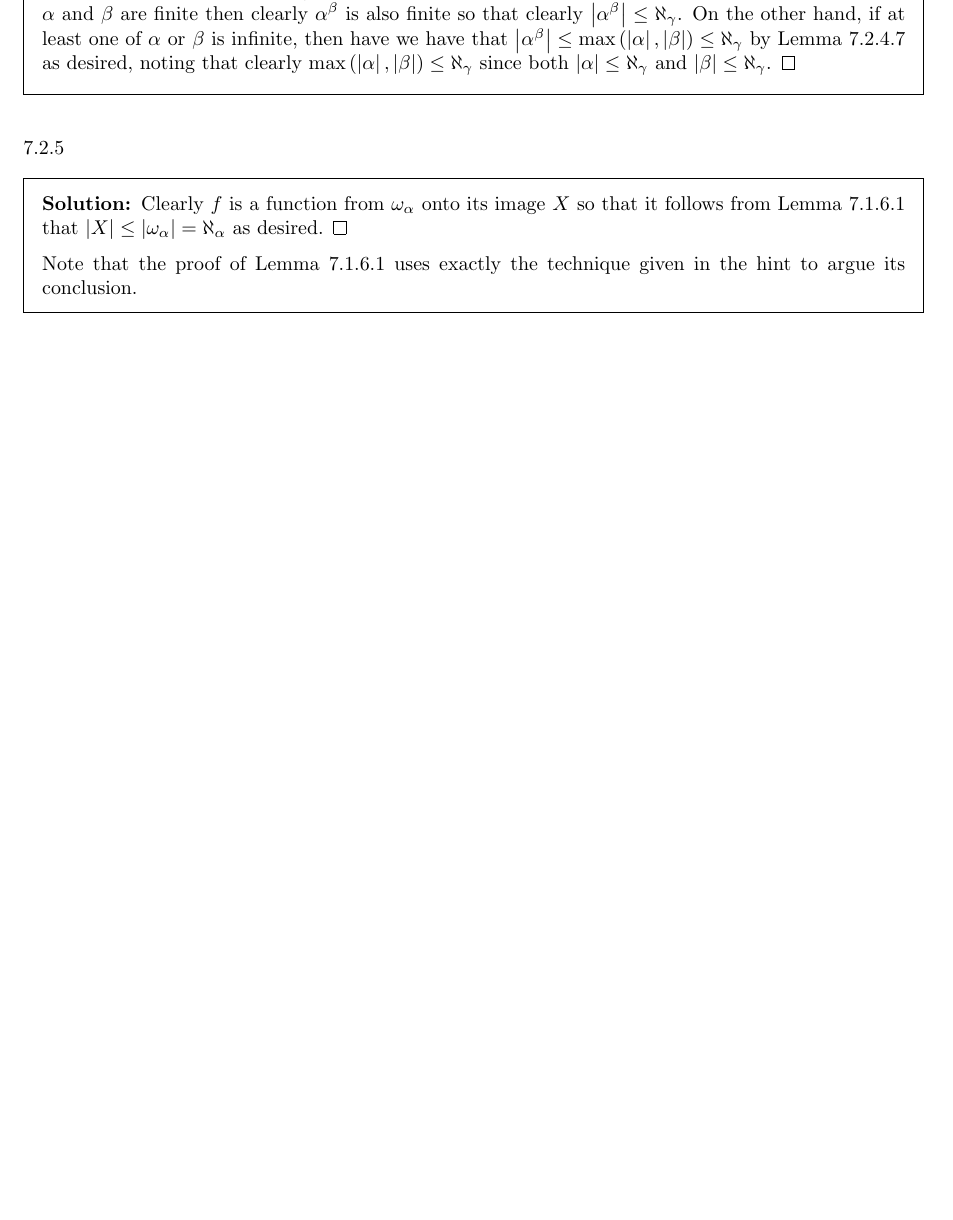
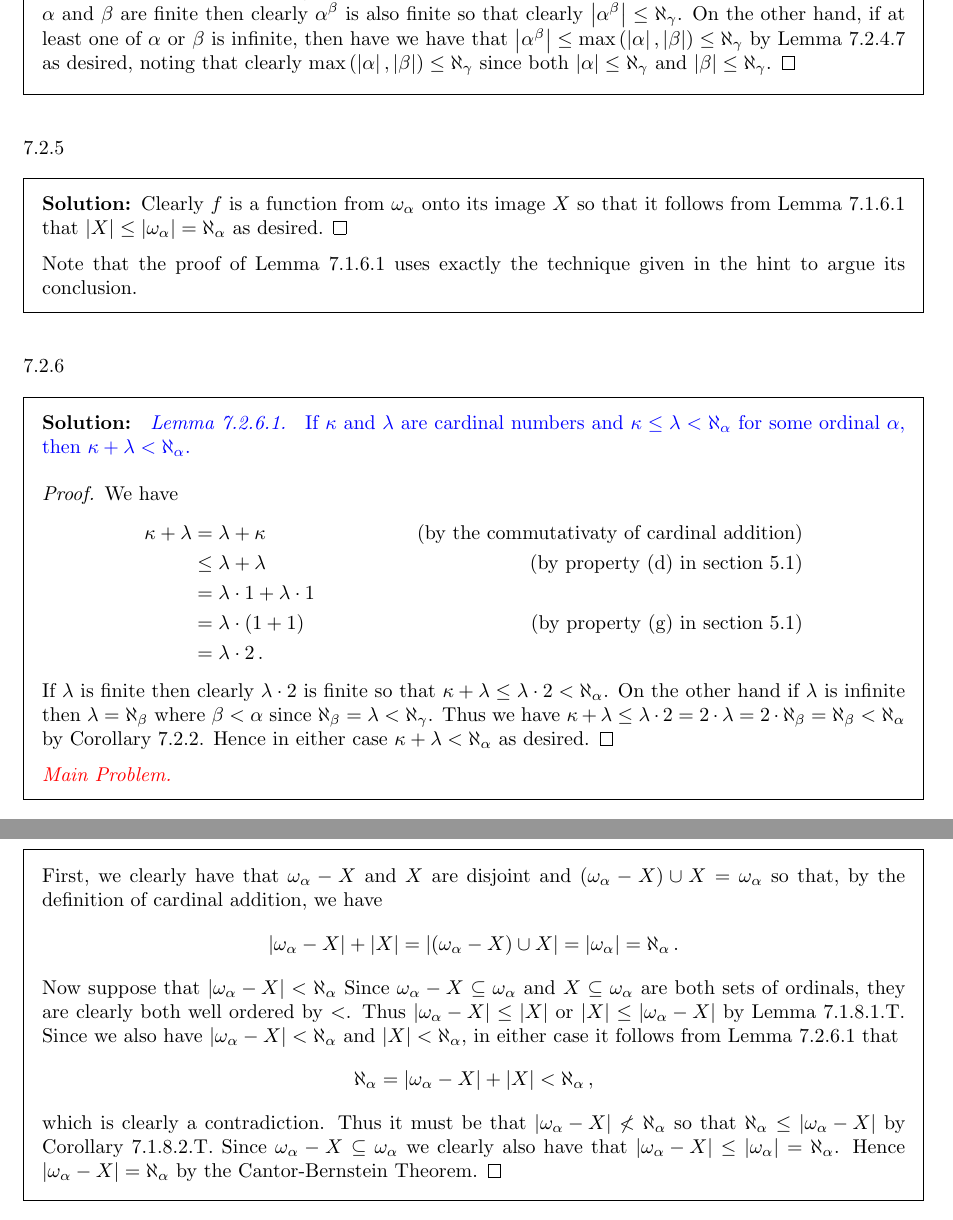
Before and after one commit to kyp44/IntroToSetTheory, a LaTeX problem sheet (solutions.tex, which reads Ch7.tex): part of page 73 of 73 before the commit and two parts of pages 73 and 74 of 74 after it, the two joined at a grey line, cut so that both start at the same text, the shorter picture padded with empty space. Compiled offline with pdfLaTeX.

Commit message:
-Finished Chapter 7 exercises by completing Exercise 7.2.6 -Added note in the errata about Exercise 5.2.3, which was resolved from a Stack Exchange question.

```diff
--- a/Ch7.tex
+++ b/Ch7.tex
@@ -1105,3 +1105,44 @@
 
     Note that the proof of Lemma~7.1.6.\ref{lem:hs:onto} uses exactly the technique given in the hint to argue its conclusion.
 \end{solution}
+
+\def\ex{7.2.6}
+\setcounter{itm}{0}
+\question{\ex}
+\begin{solution}
+    \begin{statement}{Lemma~\ex.\itm{lem:minus:add}}
+        If $\k$ and $\l$ are cardinal numbers and $\k \leq \l < \al_\a$ for some ordinal $\a$, then $\k + \l < \al_\a$.
+    \end{statement}
+    \proof{
+        We have
+        \ali{
+            \k + \l &= \l + \k & \text{(by the commutativaty of cardinal addition)} \\
+            &\leq \l + \l & \text{(by property~(d) in section~5.1)} \\
+            &= \l \cdot 1 + \l \cdot 1 \\
+            &= \l \cdot (1 + 1) & \text{(by property~(g) in section~5.1)} \\
+            &= \l \cdot 2 \,.
+        }
+        If $\l$ is finite then clearly $\l \cdot 2$ is finite so that $\k + \l \leq \l \cdot 2 < \al_\a$.
+        On the other hand if $\l$ is infinite then $\l = \al_\b$ where $\b < \a$ since $\al_\b = \l < \al_\g$.
+        Thus we have $\k + \l \leq \l \cdot 2 = 2 \cdot \l = 2 \cdot \al_\b = \al_\b < \al_\a$ by Corollary~7.2.2.
+        Hence in either case $\k + \l < \al_\a$ as desired. \qedsymbol
+    }
+
+    \mainprob
+
+    First, we clearly have that $\w_\a - X$ and $X$ are disjoint and $(\w_\a - X) \cup X = \w_\a$ so that, by the definition of cardinal addition, we have
+    $$
+    \abs{\w_\a - X} + \abs{X} = \abs{(\w_\a - X) \cup X} = \abs{\w_\a} = \al_\a \,.
+    $$
+    Now suppose that $\abs{\w_\a - X} < \al_\a$
+    Since $\w_\a - X \ss \w_\a$ and $X \ss \w_\a$ are both sets of ordinals, they are clearly both well ordered by $<$.
+    Thus $\abs{\w_\a - X} \leq \abs{X}$ or $\abs{X} \leq \abs{\w_\a - X}$ by Lemma~7.1.8.1.T.
+    Since we also have $\abs{\w_\a - X} < \al_\a$ and $\abs{X} < \al_\a$, in either case it follows from Lemma~\ex.\ref{lem:minus:add} that
+    $$
+    \al_\a = \abs{\w_\a - X} + \abs{X} < \al_\a \,,
+    $$
+    which is clearly a contradiction.
+    Thus it must be that $\abs{\w_\a - X} \nless \al_\a$ so that $\al_\a \leq \abs{\w_\a - X}$ by Corollary~7.1.8.2.T.
+    Since $\w_\a - X \ss \w_\a$ we clearly also have that $\abs{\w_\a - X} \leq \abs{\w_\a} = \al_\a$.
+    Hence $\abs{\w_\a - X} = \al_\a$ by the Cantor-Bernstein Theorem. \qedsymbol
+\end{solution}
```
Also changed, not shown: errata.tex (+2 -1 lines), notes.txt (+3 -1 lines), Ch7.tex (2 more changed lines).
